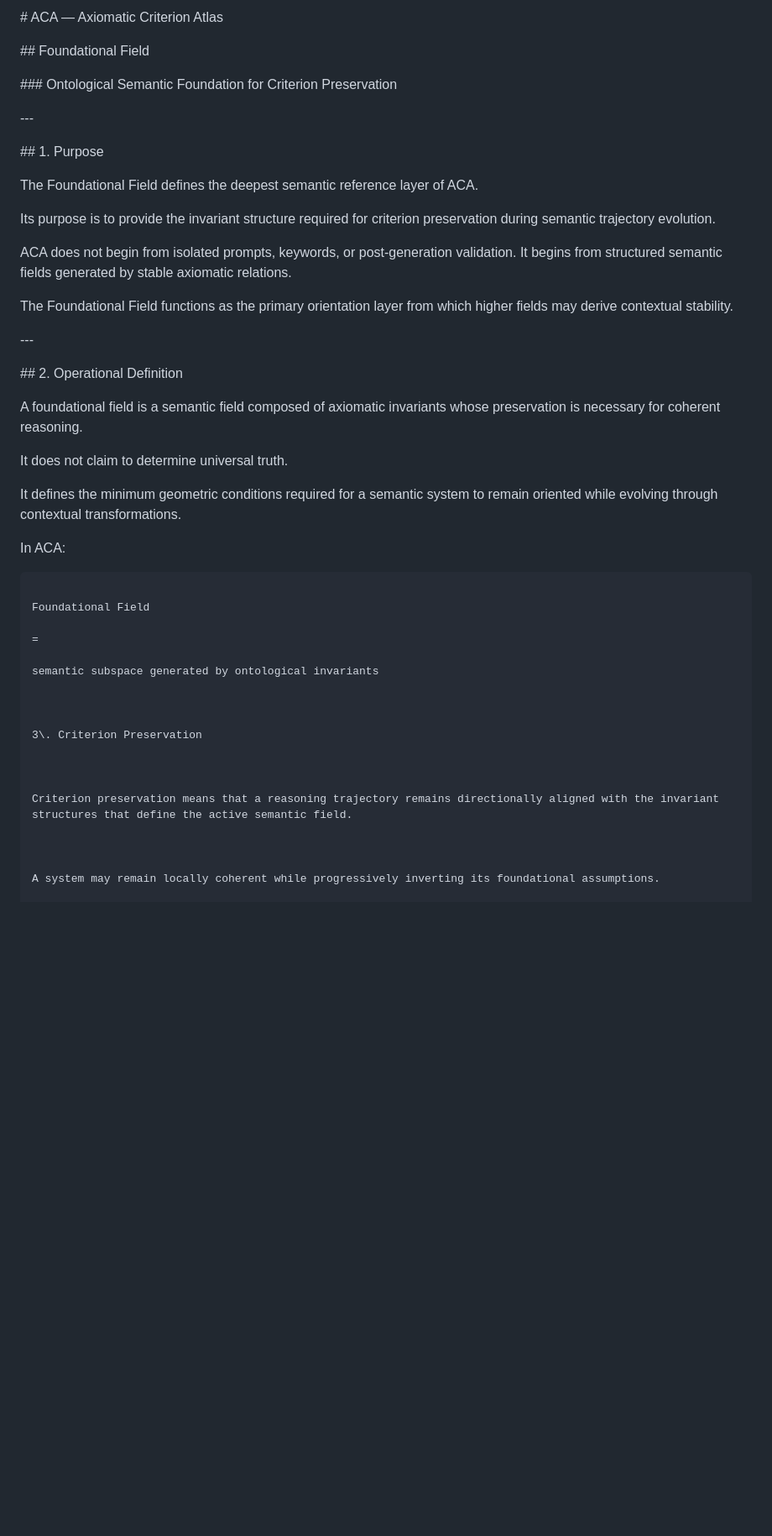
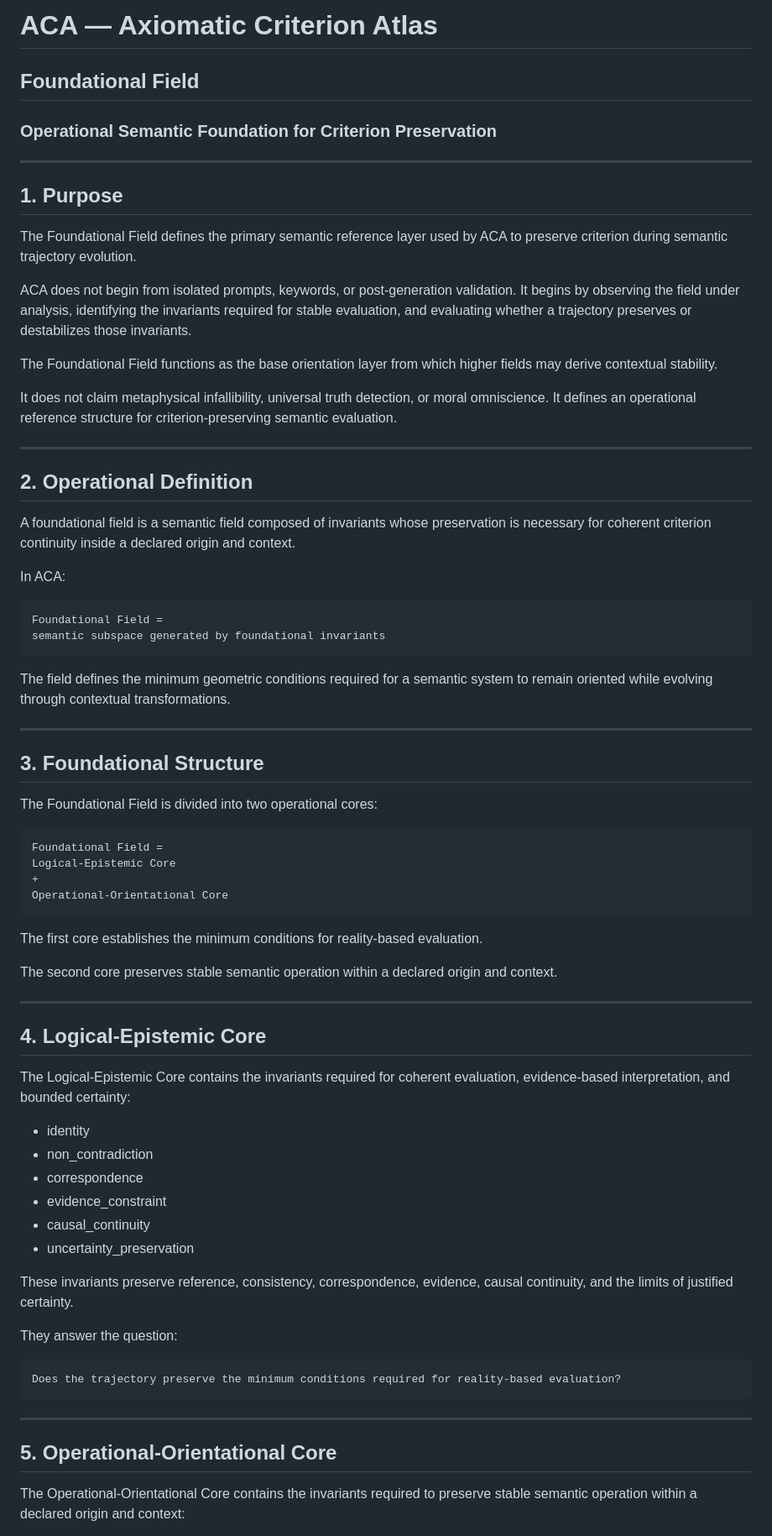
Before and after one commit to rosatisoft/axiomatic-criterion-atlas, a Markdown page: CORE/foundational_field.md, the part around one of its changes. Shown at 84% size. Rendered like a GitHub page; blank space fills up the shorter version.

Commit message:
Align foundational field with criterion core structure

````diff
--- a/CORE/foundational_field.md
+++ b/CORE/foundational_field.md
@@ -1,78 +1,77 @@
-\# ACA — Axiomatic Criterion Atlas
+# ACA — Axiomatic Criterion Atlas
 
+## Foundational Field
 
+### Operational Semantic Foundation for Criterion Preservation
 
-\## Foundational Field
+---
 
-\### Ontological Semantic Foundation for Criterion Preservation
+## 1. Purpose
 
+The Foundational Field defines the primary semantic reference layer used by ACA to preserve criterion during semantic trajectory evolution.
 
+ACA does not begin from isolated prompts, keywords, or post-generation validation. It begins by observing the field under analysis, identifying the invariants required for stable evaluation, and evaluating whether a trajectory preserves or destabilizes those invariants.
 
-\---
+The Foundational Field functions as the base orientation layer from which higher fields may derive contextual stability.
 
+It does not claim metaphysical infallibility, universal truth detection, or moral omniscience. It defines an operational reference structure for criterion-preserving semantic evaluation.
 
+---
 
-\## 1. Purpose
+## 2. Operational Definition
 
-
-
-The Foundational Field defines the deepest semantic reference layer of ACA.
-
-
-
-Its purpose is to provide the invariant structure required for criterion preservation during semantic trajectory evolution.
-
-
-
-ACA does not begin from isolated prompts, keywords, or post-generation validation. It begins from structured semantic fields generated by stable axiomatic relations.
-
-
-
-The Foundational Field functions as the primary orientation layer from which higher fields may derive contextual stability.
-
-
-
-\---
-
-
-
-\## 2. Operational Definition
-
-
-
-A foundational field is a semantic field composed of axiomatic invariants whose preservation is necessary for coherent reasoning.
-
-
-
-It does not claim to determine universal truth.
-
-
-
-It defines the minimum geometric conditions required for a semantic system to remain oriented while evolving through contextual transformations.
-
-
+A foundational field is a semantic field composed of invariants whose preservation is necessary for coherent criterion continuity inside a declared origin and context.
 
 In ACA:
 
+```text
+Foundational Field =
+semantic subspace generated by foundational invariants
+```
 
+The field defines the minimum geometric conditions required for a semantic system to remain oriented while evolving through contextual transformations.
+
+---
+
+## 3. Foundational Structure
+
+The Foundational Field is divided into two operational cores:
 
 ```text
+Foundational Field =
+Logical-Epistemic Core
++
+Operational-Orientational Core
+```
 
-Foundational Field
+The first core establishes the minimum conditions for reality-based evaluation.
 
-=
+The second core preserves stable semantic operation within a declared origin and context.
 
-semantic subspace generated by ontological invariants
+---
 
+## 4. Logical-Epistemic Core
 
+The Logical-Epistemic Core contains the invariants required for coherent evaluation, evidence-based interpretation, and bounded certainty:
 
-3\. Criterion Preservation
+* identity
+* non_contradiction
+* correspondence
+* evidence_constraint
+* causal_continuity
+* uncertainty_preservation
 
+These invariants preserve reference, consistency, correspondence, evidence, causal continuity, and the limits of justified certainty.
 
+They answer the question:
 
-Criterion preservation means that a reasoning trajectory remains directionally aligned with the invariant structures that define the active semantic field.
+```text
+Does the trajectory preserve the minimum conditions required for reality-based evaluation?
+```
 
+---
 
+## 5. Operational-Orientational Core
 
-A system may remain locally coherent while progressively inverting its foundational assumptions.
+The Operational-Orientational Core contains the invariants required to preserve stable semantic operation within a declared origin and context:
 
````
Also changed, not shown: other parts of CORE/foundational_field.md (+124 -226 lines).
